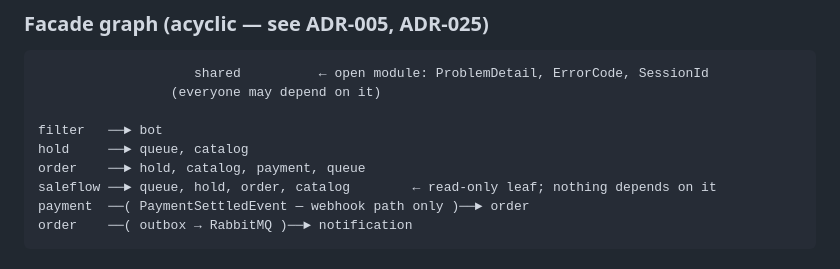
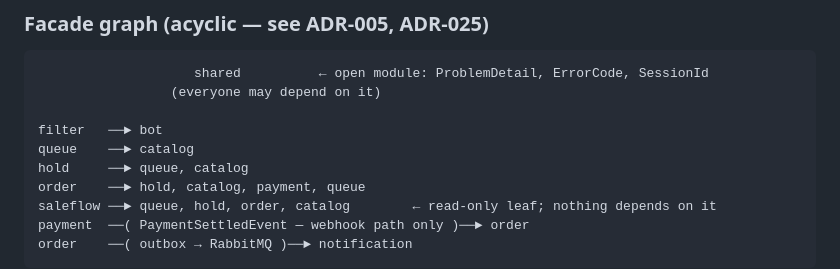
Before and after one commit to eshedhayoun/FlashSeats, a Markdown page: docs/03-end-to-end-flow.md, the part around the change. GitHub-like rendering.

```diff
--- a/docs/03-end-to-end-flow.md
+++ b/docs/03-end-to-end-flow.md
@@ -54,6 +54,7 @@
                  (everyone may depend on it)
 
 filter   ──► bot
+queue    ──► catalog
 hold     ──► queue, catalog
 order    ──► hold, catalog, payment, queue
 saleflow ──► queue, hold, order, catalog        ← read-only leaf; nothing depends on it
```
Also changed, not shown: docs/01-system-architecture.md (+1 -0 lines).
